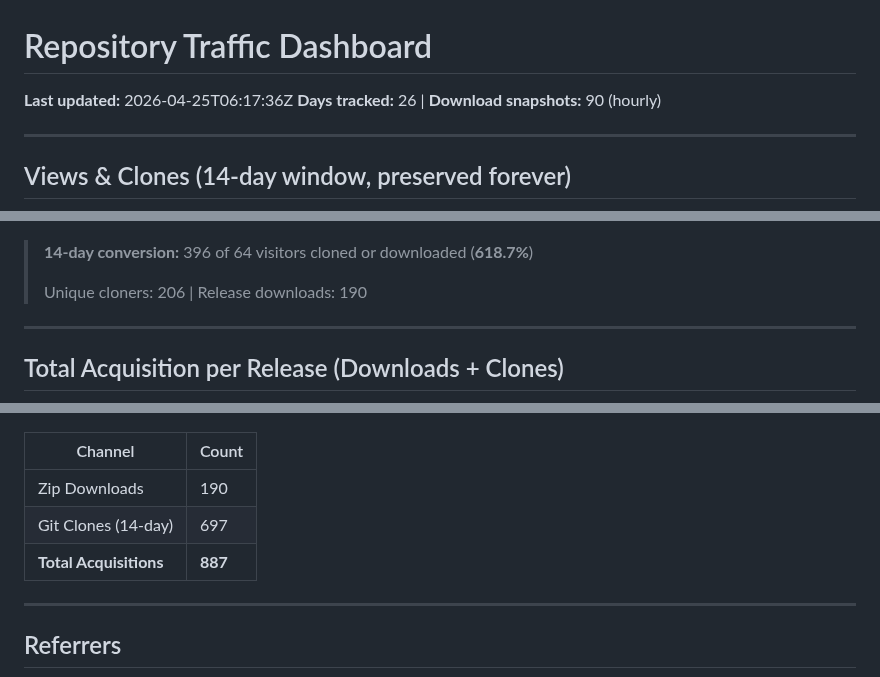
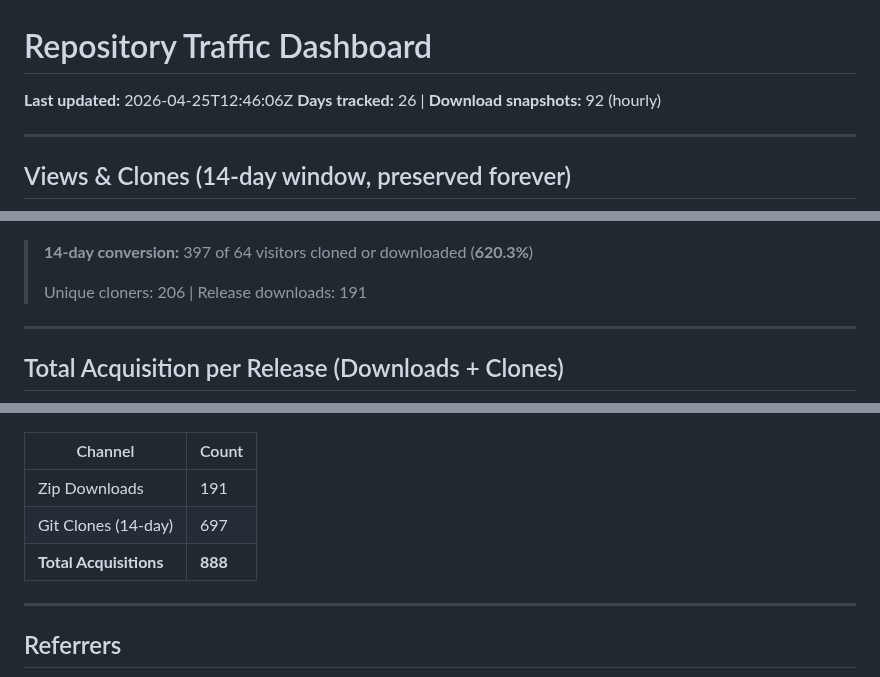
Before and after one commit to TheCodingDad-TisonK/FS25_WorkerCosts, a Markdown page: .github/traffic/SUMMARY.md, 3 parts joined by grey strips. GitHub-like rendering.

Commit message:
chore: Full traffic snapshot 2026-04-25_12:46

```diff
--- a/.github/traffic/SUMMARY.md
+++ b/.github/traffic/SUMMARY.md
@@ -1,7 +1,7 @@
 # Repository Traffic Dashboard
 
-**Last updated:** 2026-04-25T06:17:36Z
-**Days tracked:** 26 | **Download snapshots:** 90 (hourly)
+**Last updated:** 2026-04-25T12:46:06Z
+**Days tracked:** 26 | **Download snapshots:** 92 (hourly)
 
 ---
 
@@ -30,9 +30,9 @@
 
 ![Conversion](charts/conversion.png)
 
-> **14-day conversion:** 396 of 64 visitors cloned or downloaded (**618.7%**)
+> **14-day conversion:** 397 of 64 visitors cloned or downloaded (**620.3%**)
 >
-> Unique cloners: 206 | Release downloads: 190
+> Unique cloners: 206 | Release downloads: 191
 
 ---
 
@@ -42,9 +42,9 @@
 
 | Channel | Count |
 |---------|-------|
-| Zip Downloads | 190 |
+| Zip Downloads | 191 |
 | Git Clones (14-day) | 697 |
-| **Total Acquisitions** | **887** |
+| **Total Acquisitions** | **888** |
 
 ---
 
```
Also changed, not shown: .github/traffic/charts/downloads.png, 2 other files.
